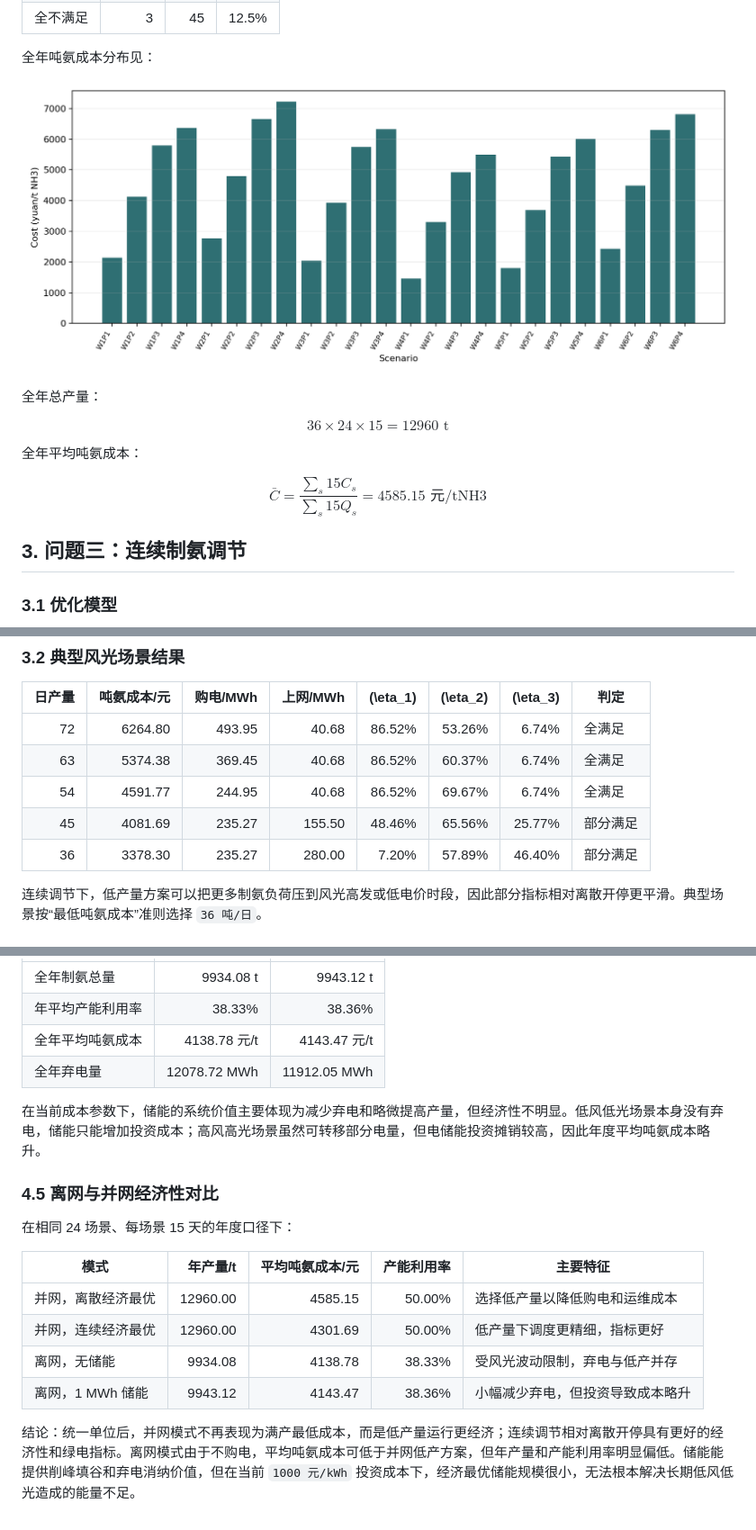
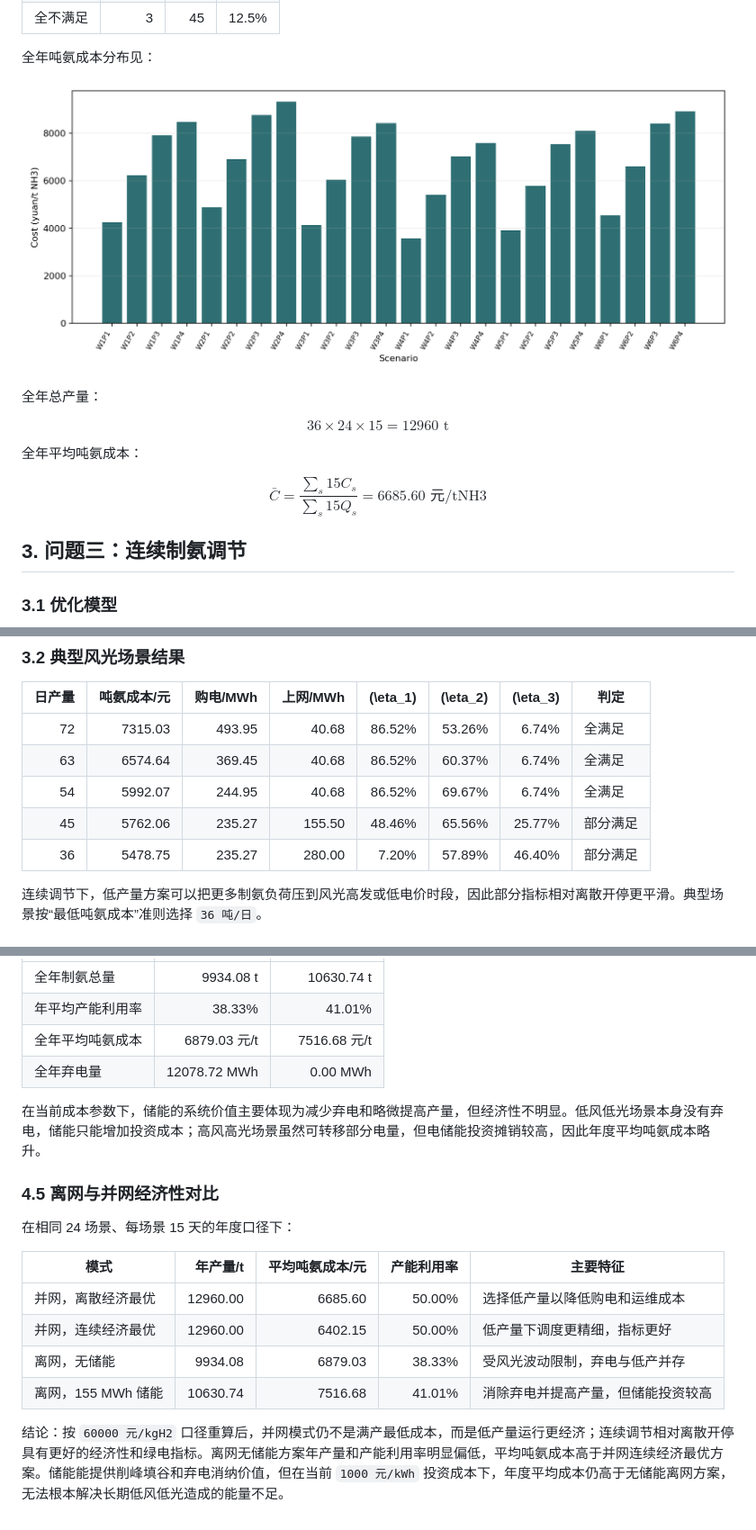
Before and after one commit to wurldwen/---, a Markdown page: 第1-4题详细解答.md, 3 parts joined by grey strips. Shown: that part at 90% size. GitHub-like rendering; pictures changed too: outputs/q2_q3_cost_distribution.png.

```diff
--- a/第1-4题详细解答.md
+++ b/第1-4题详细解答.md
@@ -294,7 +305,7 @@ $$
 全年平均吨氨成本：
 
 $$
-\bar C=\frac{\sum_s15C_s}{\sum_s15Q_s}=4585.15\text{ 元/tNH3}
+\bar C=\frac{\sum_s15C_s}{\sum_s15Q_s}=6685.60\text{ 元/tNH3}
 $$
 
 ## 3. 问题三：连续制氨调节
@@ -320,11 +331,11 @@ $$
 
 | 日产量 | 吨氨成本/元 | 购电/MWh | 上网/MWh | \(\eta_1\) | \(\eta_2\) | \(\eta_3\) | 判定     |
 | -----: | ----------: | -------: | -------: | ---------: | ---------: | ---------: | -------- |
-|     72 |     6264.80 |   493.95 |    40.68 |     86.52% |     53.26% |      6.74% | 全满足   |
-|     63 |     5374.38 |   369.45 |    40.68 |     86.52% |     60.37% |      6.74% | 全满足   |
-|     54 |     4591.77 |   244.95 |    40.68 |     86.52% |     69.67% |      6.74% | 全满足   |
-|     45 |     4081.69 |   235.27 |   155.50 |     48.46% |     65.56% |     25.77% | 部分满足 |
-|     36 |     3378.30 |   235.27 |   280.00 |      7.20% |     57.89% |     46.40% | 部分满足 |
+|     72 |     7315.03 |   493.95 |    40.68 |     86.52% |     53.26% |      6.74% | 全满足   |
+|     63 |     6574.64 |   369.45 |    40.68 |     86.52% |     60.37% |      6.74% | 全满足   |
+|     54 |     5992.07 |   244.95 |    40.68 |     86.52% |     69.67% |      6.74% | 全满足   |
+|     45 |     5762.06 |   235.27 |   155.50 |     48.46% |     65.56% |     25.77% | 部分满足 |
+|     36 |     5478.75 |   235.27 |   280.00 |      7.20% |     57.89% |     46.40% | 部分满足 |
 
 连续调节下，低产量方案可以把更多制氨负荷压到风光高发或低电价时段，因此部分指标相对离散开停更平滑。典型场景按“最低吨氨成本”准则选择 `36 吨/日`。
 
@@ -490,8 +502,8 @@ $$
 | ---------------- | -----------: | ----------: |
-| 全年制氨总量     |    9934.08 t |   9943.12 t |
-| 年平均产能利用率 |       38.33% |       38.36% |
-| 全年平均吨氨成本 | 4138.78 元/t | 4143.47 元/t |
-| 全年弃电量       | 12078.72 MWh | 11912.05 MWh |
+| 全年制氨总量     |    9934.08 t |   10630.74 t |
+| 年平均产能利用率 |       38.33% |       41.01% |
+| 全年平均吨氨成本 | 6879.03 元/t | 7516.68 元/t |
+| 全年弃电量       | 12078.72 MWh |     0.00 MWh |
 
 在当前成本参数下，储能的系统价值主要体现为减少弃电和略微提高产量，但经济性不明显。低风低光场景本身没有弃电，储能只能增加投资成本；高风高光场景虽然可转移部分电量，但电储能投资摊销较高，因此年度平均吨氨成本略升。
 
@@ -501,9 +513,9 @@ $$
 
 | 模式                    | 年产量/t | 平均吨氨成本/元 | 产能利用率 | 主要特征                           |
 | ----------------------- | -------: | --------------: | ---------: | ---------------------------------- |
-| 并网，离散经济最优      | 12960.00 |        4585.15 |     50.00% | 选择低产量以降低购电和运维成本     |
-| 并网，连续经济最优      | 12960.00 |        4301.69 |     50.00% | 低产量下调度更精细，指标更好       |
-| 离网，无储能            |  9934.08 |        4138.78 |     38.33% | 受风光波动限制，弃电与低产并存     |
-| 离网，1 MWh 储能        |  9943.12 |        4143.47 |     38.36% | 小幅减少弃电，但投资导致成本略升   |
+| 并网，离散经济最优      | 12960.00 |        6685.60 |     50.00% | 选择低产量以降低购电和运维成本     |
+| 并网，连续经济最优      | 12960.00 |        6402.15 |     50.00% | 低产量下调度更精细，指标更好       |
+| 离网，无储能            |  9934.08 |        6879.03 |     38.33% | 受风光波动限制，弃电与低产并存     |
+| 离网，155 MWh 储能      | 10630.74 |        7516.68 |     41.01% | 消除弃电并提高产量，但储能投资较高   |
 
-结论：统一单位后，并网模式不再表现为满产最低成本，而是低产量运行更经济；连续调节相对离散开停具有更好的经济性和绿电指标。离网模式由于不购电，平均吨氨成本可低于并网低产方案，但年产量和产能利用率明显偏低。储能能提供削峰填谷和弃电消纳价值，但在当前 `1000 元/kWh` 投资成本下，经济最优储能规模很小，无法根本解决长期低风低光造成的能量不足。
+结论：按 `60000 元/kgH2` 口径重算后，并网模式仍不是满产最低成本，而是低产量运行更经济；连续调节相对离散开停具有更好的经济性和绿电指标。离网无储能方案年产量和产能利用率明显偏低，平均吨氨成本高于并网连续经济最优方案。储能能提供削峰填谷和弃电消纳价值，但在当前 `1000 元/kWh` 投资成本下，年度平均成本仍高于无储能离网方案，无法根本解决长期低风低光造成的能量不足。
```
Also changed, not shown: other parts of 第1-4题详细解答.md (+80 -68 lines), outputs/q1_power_curves.png, outputs/q4_production_compare.png, 1 other file.
